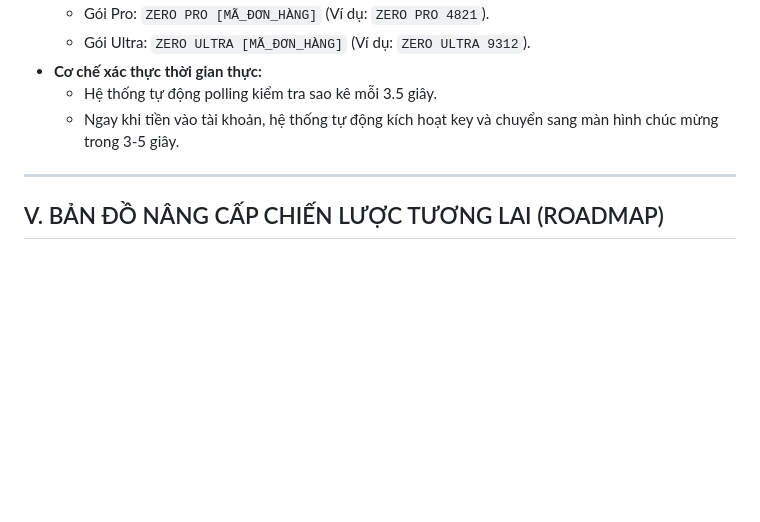
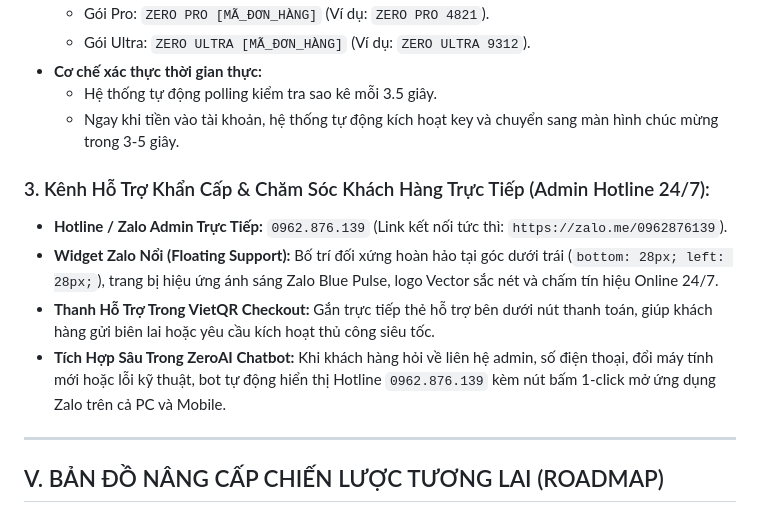
Before and after one commit to yungfishin/Zerostudio, a Markdown page: ZEROSTUDIO_MASTER_ARCHIVE_AND_ROADMAP.md, the part around the change. Rendered like a GitHub page; blank space fills up the shorter version.

Commit message:
docs(roadmap): archive direct Zalo hotline 24/7 integration and emergency workflow

```diff
--- a/ZEROSTUDIO_MASTER_ARCHIVE_AND_ROADMAP.md
+++ b/ZEROSTUDIO_MASTER_ARCHIVE_AND_ROADMAP.md
@@ -182,6 +182,12 @@ mindmap
   - Hệ thống tự động polling kiểm tra sao kê mỗi 3.5 giây.
   - Ngay khi tiền vào tài khoản, hệ thống tự động kích hoạt key và chuyển sang màn hình chúc mừng trong 3-5 giây.
 
+### 3. Kênh Hỗ Trợ Khẩn Cấp & Chăm Sóc Khách Hàng Trực Tiếp (Admin Hotline 24/7):
+- **Hotline / Zalo Admin Trực Tiếp:** `0962.876.139` (Link kết nối tức thì: `https://zalo.me/0962876139`).
+- **Widget Zalo Nổi (Floating Support):** Bố trí đối xứng hoàn hảo tại góc dưới trái (`bottom: 28px; left: 28px;`), trang bị hiệu ứng ánh sáng Zalo Blue Pulse, logo Vector sắc nét và chấm tín hiệu Online 24/7.
+- **Thanh Hỗ Trợ Trong VietQR Checkout:** Gắn trực tiếp thẻ hỗ trợ bên dưới nút thanh toán, giúp khách hàng gửi biên lai hoặc yêu cầu kích hoạt thủ công siêu tốc.
+- **Tích Hợp Sâu Trong ZeroAI Chatbot:** Khi khách hàng hỏi về liên hệ admin, số điện thoại, đổi máy tính mới hoặc lỗi kỹ thuật, bot tự động hiển thị Hotline `0962.876.139` kèm nút bấm 1-click mở ứng dụng Zalo trên cả PC và Mobile.
+
 ---
 
 ## V. BẢN ĐỒ NÂNG CẤP CHIẾN LƯỢC TƯƠNG LAI (ROADMAP)
```
